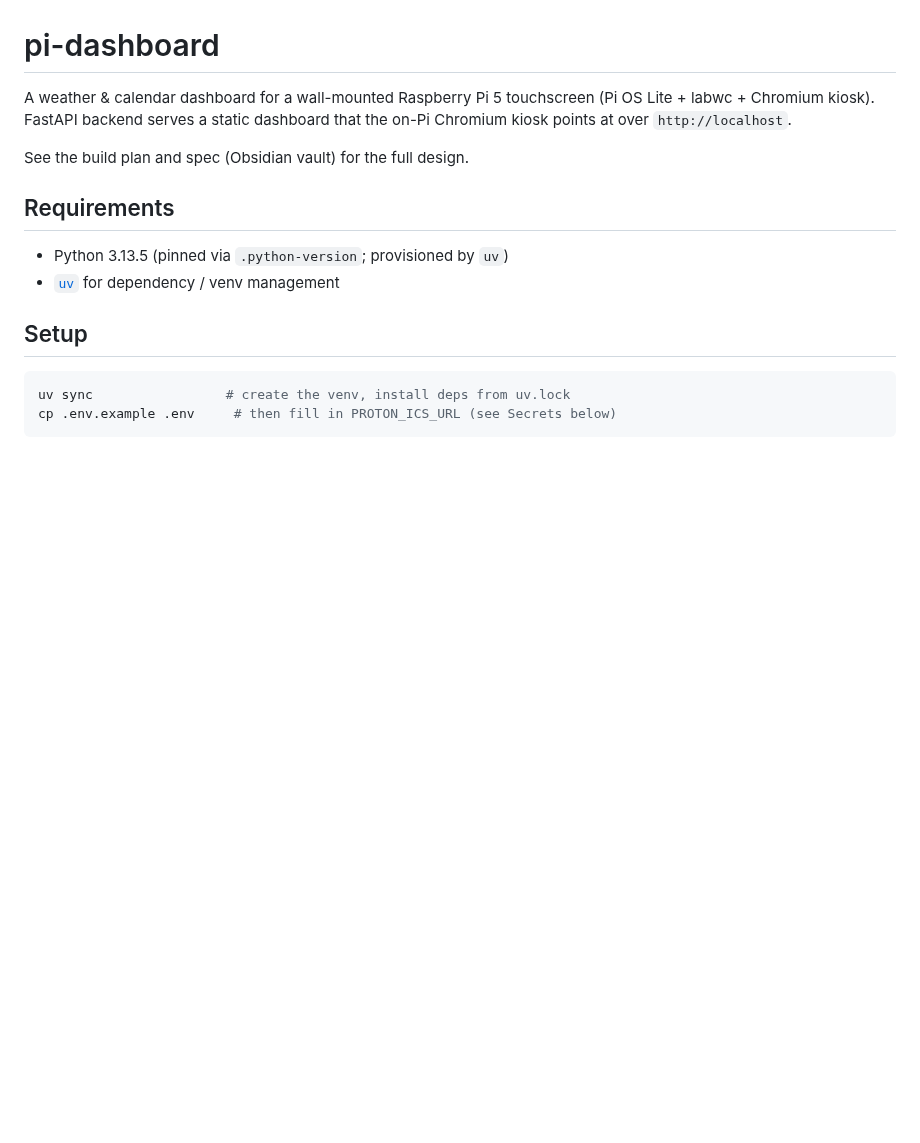
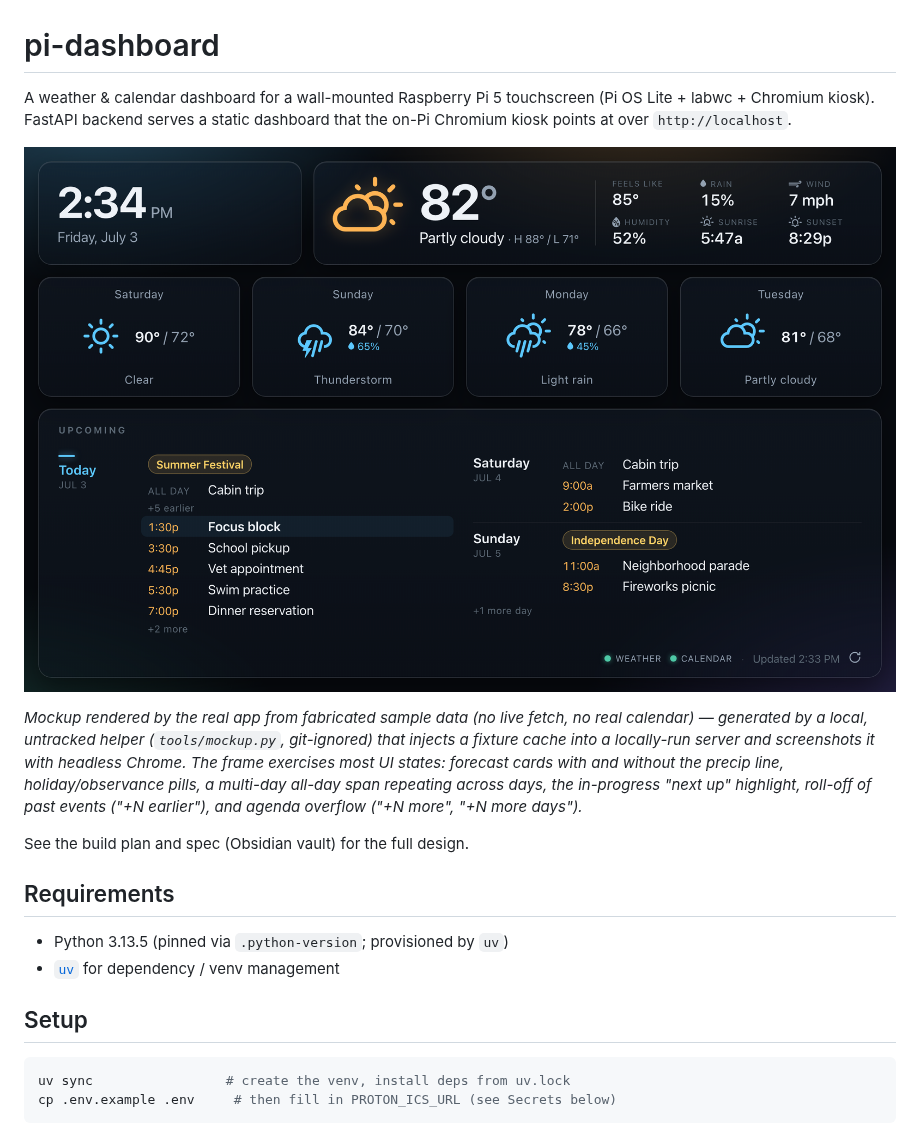
Before and after one commit to edwcmiller3/pi-dashboard, a Markdown page: README.md, the part around the change. Rendered like a GitHub page; pictures changed too: docs/mockup.png (added); blank space fills up the shorter version.

Commit message:
Add latest mockup and add roll-off

```diff
--- a/README.md
+++ b/README.md
@@ -3,6 +3,17 @@
 A weather & calendar dashboard for a wall-mounted Raspberry Pi 5 touchscreen
 (Pi OS Lite + labwc + Chromium kiosk). FastAPI backend serves a static dashboard
 that the on-Pi Chromium kiosk points at over `http://localhost`.
+
+![Dashboard mockup](docs/mockup.png)
+
+*Mockup rendered by the real app from fabricated sample data (no live fetch, no
+real calendar) — generated by a local, untracked helper (`tools/mockup.py`,
+git-ignored) that injects a fixture cache into a locally-run server and
+screenshots it with headless Chrome. The frame exercises most UI states:
+forecast cards with and without the precip line, holiday/observance pills, a
+multi-day all-day span repeating across days, the in-progress "next up"
+highlight, roll-off of past events ("+N earlier"), and agenda overflow
+("+N more", "+N more days").*
 
 See the build plan and spec (Obsidian vault) for the full design.
 
```
Also changed, not shown: 2 other files.
